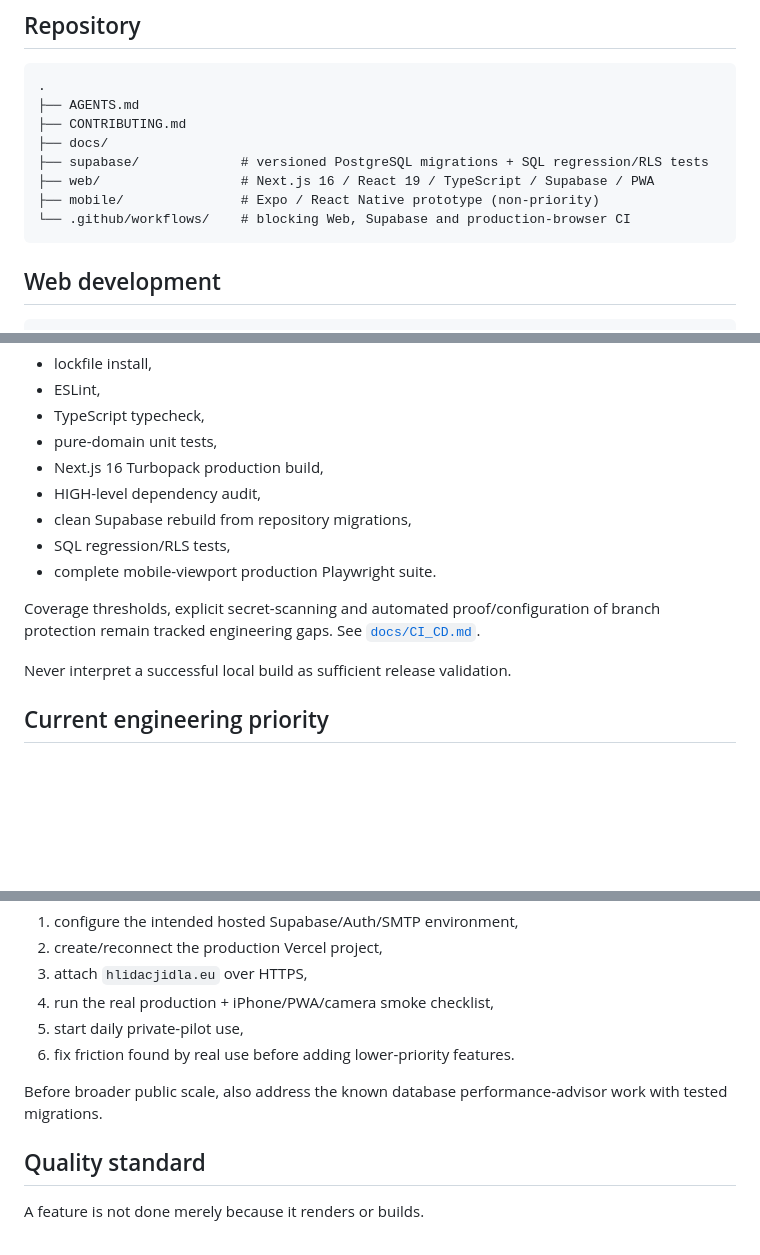
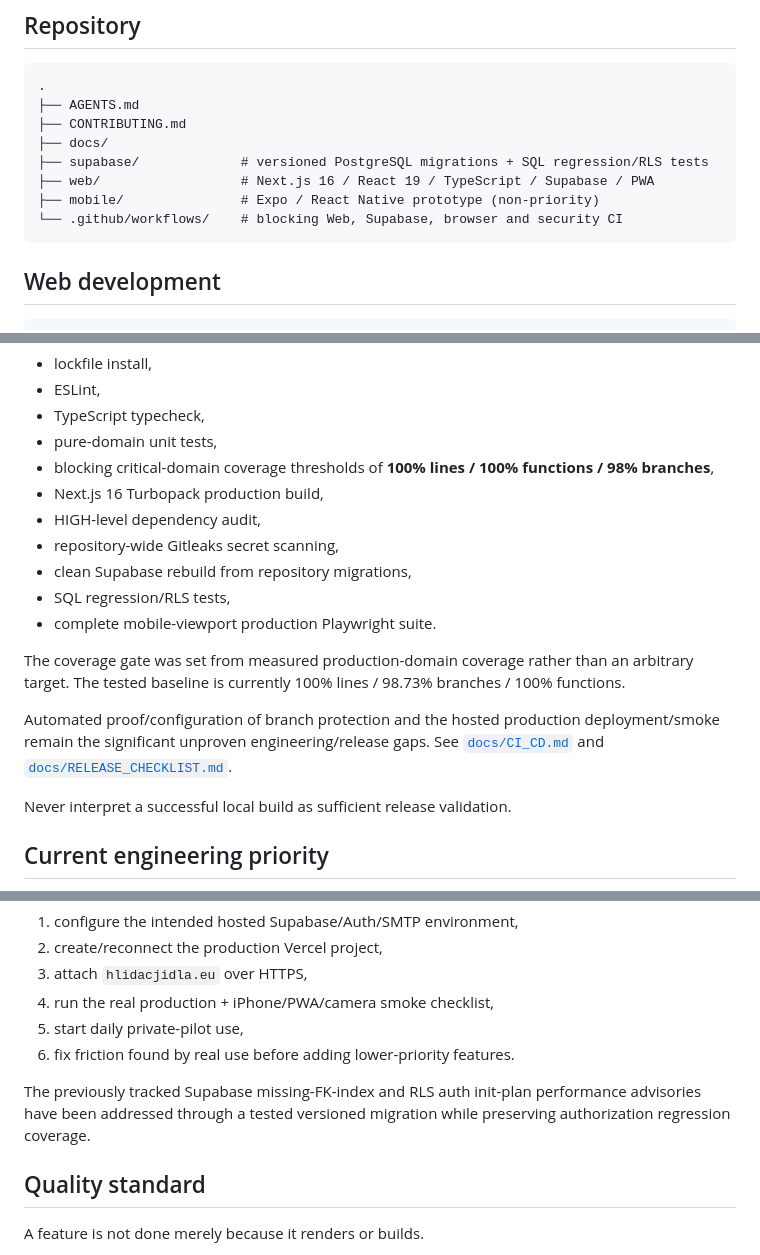
Before and after one commit to KadlecekTomas/FridgeCheck, a Markdown page: README.md, 3 parts joined by grey strips. Drawn GitHub-style; blank space fills up the shorter version.

Commit message:
docs(quality): record coverage and secret-scanning baseline

````diff
--- a/README.md
+++ b/README.md
@@ -89,7 +89,7 @@ See [`docs/DATA_MODEL.md`](./docs/DATA_MODEL.md).
 ├── supabase/             # versioned PostgreSQL migrations + SQL regression/RLS tests
 ├── web/                  # Next.js 16 / React 19 / TypeScript / Supabase / PWA
 ├── mobile/               # Expo / React Native prototype (non-priority)
-└── .github/workflows/    # blocking Web, Supabase and production-browser CI
+└── .github/workflows/    # blocking Web, Supabase, browser and security CI
 ```
 
 ## Web development
@@ -108,13 +108,17 @@ The current automated quality baseline includes:
 - ESLint,
 - TypeScript typecheck,
 - pure-domain unit tests,
+- blocking critical-domain coverage thresholds of **100% lines / 100% functions / 98% branches**,
 - Next.js 16 Turbopack production build,
 - HIGH-level dependency audit,
+- repository-wide Gitleaks secret scanning,
 - clean Supabase rebuild from repository migrations,
 - SQL regression/RLS tests,
 - complete mobile-viewport production Playwright suite.
 
-Coverage thresholds, explicit secret-scanning and automated proof/configuration of branch protection remain tracked engineering gaps. See [`docs/CI_CD.md`](./docs/CI_CD.md).
+The coverage gate was set from measured production-domain coverage rather than an arbitrary target. The tested baseline is currently 100% lines / 98.73% branches / 100% functions.
+
+Automated proof/configuration of branch protection and the hosted production deployment/smoke remain the significant unproven engineering/release gaps. See [`docs/CI_CD.md`](./docs/CI_CD.md) and [`docs/RELEASE_CHECKLIST.md`](./docs/RELEASE_CHECKLIST.md).
 
 Never interpret a successful local build as sufficient release validation.
 
@@ -129,7 +133,7 @@ The immediate priority is **hosted release readiness and real daily-use validati
 5. start daily private-pilot use,
 6. fix friction found by real use before adding lower-priority features.
 
-Before broader public scale, also address the known database performance-advisor work with tested migrations.
+The previously tracked Supabase missing-FK-index and RLS auth init-plan performance advisories have been addressed through a tested versioned migration while preserving authorization regression coverage.
 
 ## Quality standard
 
````
